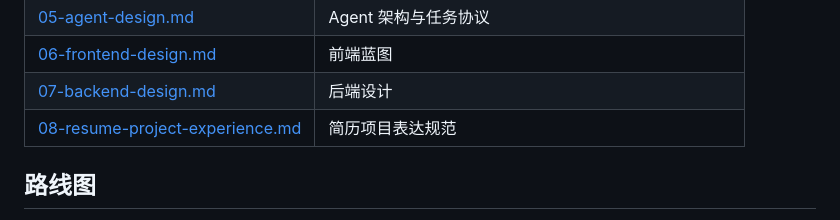
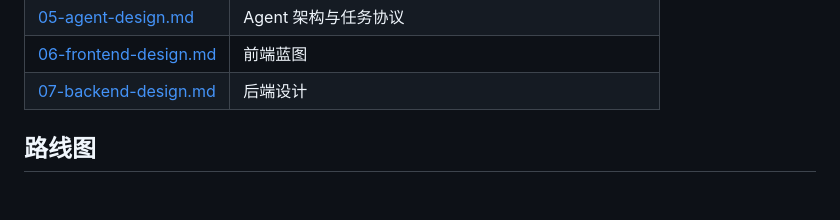
Before and after one commit to xiaoxiao159/Job-Resume, a Markdown page: README.md, the part around the change. Rendered like a GitHub page; blank space fills up the shorter version.

```diff
--- a/README.md
+++ b/README.md
@@ -159,7 +159,6 @@ MVP 主线（M1–M6）全部完成 ✔ —— 设计 → 前端 → 后端 →
 | [05-agent-design.md](design/05-agent-design.md) | Agent 架构与任务协议 |
 | [06-frontend-design.md](design/06-frontend-design.md) | 前端蓝图 |
 | [07-backend-design.md](design/07-backend-design.md) | 后端设计 |
-| [08-resume-project-experience.md](design/08-resume-project-experience.md) | 简历项目表达规范 |
 
 ## 路线图
 
```
